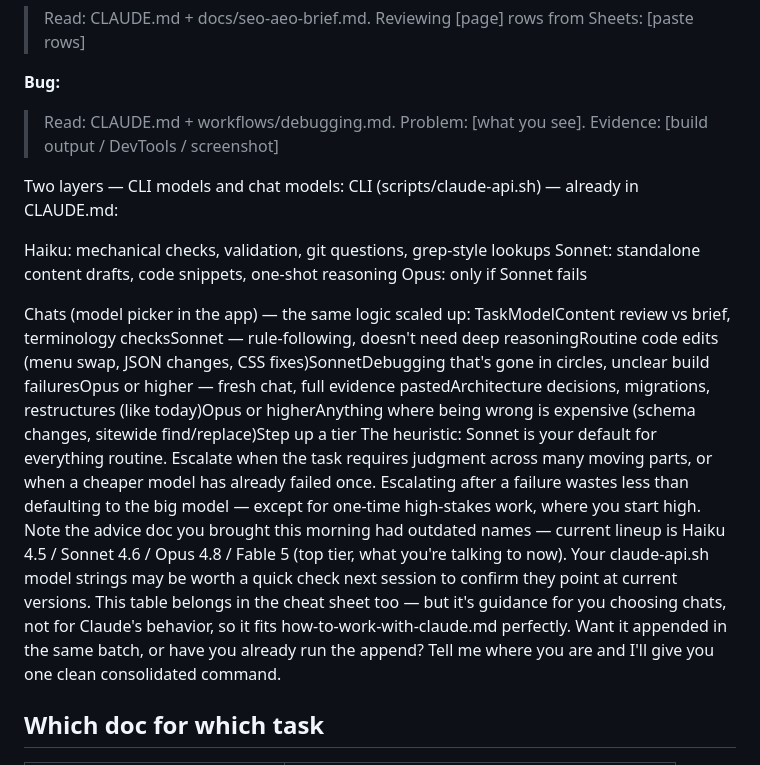
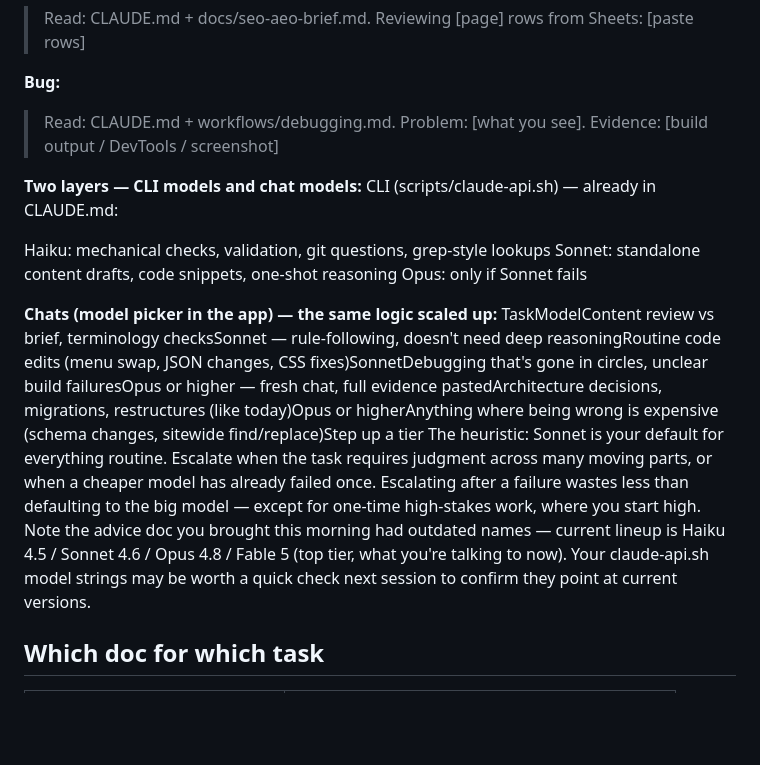
Before and after one commit to drnicosierra/website, a Markdown page: docs/how-to-work-with-claude.md, the part around the change. Drawn GitHub-style; blank space fills up the shorter version.

```diff
--- a/docs/how-to-work-with-claude.md
+++ b/docs/how-to-work-with-claude.md
@@ -11,18 +11,17 @@
 **Bug:**
 > Read: CLAUDE.md + workflows/debugging.md. Problem: [what you see]. Evidence: [build output / DevTools / screenshot]
 
-Two layers — CLI models and chat models:
+**Two layers — CLI models and chat models:**
 CLI (scripts/claude-api.sh) — already in CLAUDE.md:
 
 Haiku: mechanical checks, validation, git questions, grep-style lookups
 Sonnet: standalone content drafts, code snippets, one-shot reasoning
 Opus: only if Sonnet fails
 
-Chats (model picker in the app) — the same logic scaled up:
+**Chats (model picker in the app) — the same logic scaled up:**
 TaskModelContent review vs brief, terminology checksSonnet — rule-following, doesn't need deep reasoningRoutine code edits (menu swap, JSON changes, CSS fixes)SonnetDebugging that's gone in circles, unclear build failuresOpus or higher — fresh chat, full evidence pastedArchitecture decisions, migrations, restructures (like today)Opus or higherAnything where being wrong is expensive (schema changes, sitewide find/replace)Step up a tier
 The heuristic: Sonnet is your default for everything routine. Escalate when the task requires judgment across many moving parts, or when a cheaper model has already failed once. Escalating after a failure wastes less than defaulting to the big model — except for one-time high-stakes work, where you start high.
 Note the advice doc you brought this morning had outdated names — current lineup is Haiku 4.5 / Sonnet 4.6 / Opus 4.8 / Fable 5 (top tier, what you're talking to now). Your claude-api.sh model strings may be worth a quick check next session to confirm they point at current versions.
-This table belongs in the cheat sheet too — but it's guidance for you choosing chats, not for Claude's behavior, so it fits how-to-work-with-claude.md perfectly. Want it appended in the same batch, or have you already run the append? Tell me where you are and I'll give you one clean consolidated command.
 
 ## Which doc for which task
 | Task | Point Claude to |
```
